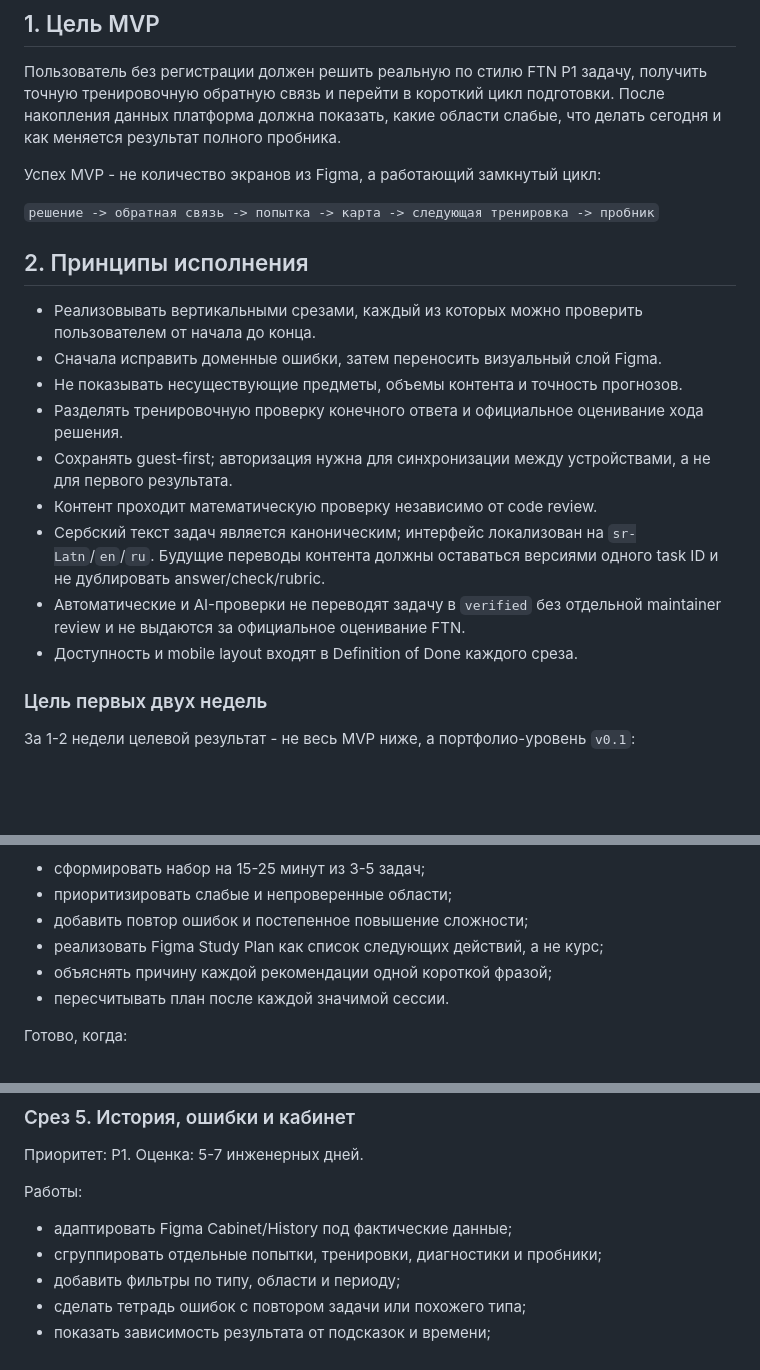
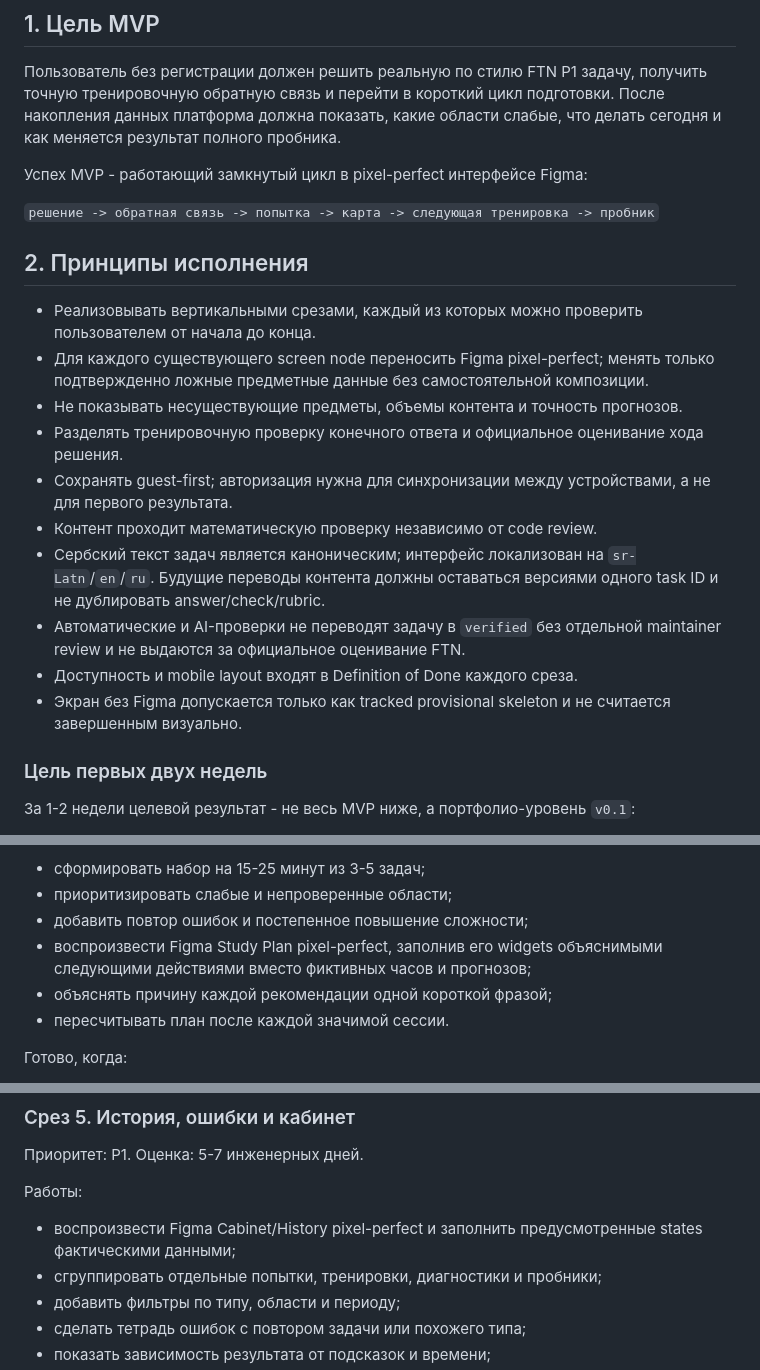
Before and after one commit to do-indeksa/platform, a Markdown page: docs/DEVELOPMENT_PLAN.ru.md, 3 parts joined by grey strips. Rendered like a GitHub page; blank space fills up the shorter version.

```diff
--- a/docs/DEVELOPMENT_PLAN.ru.md
+++ b/docs/DEVELOPMENT_PLAN.ru.md
@@ -10,7 +10,7 @@
 подготовки. После накопления данных платформа должна показать, какие области
 слабые, что делать сегодня и как меняется результат полного пробника.
 
-Успех MVP - не количество экранов из Figma, а работающий замкнутый цикл:
+Успех MVP - работающий замкнутый цикл в pixel-perfect интерфейсе Figma:
 
 `решение -> обратная связь -> попытка -> карта -> следующая тренировка -> пробник`
 
@@ -18,7 +18,8 @@
 
 - Реализовывать вертикальными срезами, каждый из которых можно проверить
   пользователем от начала до конца.
-- Сначала исправить доменные ошибки, затем переносить визуальный слой Figma.
+- Для каждого существующего screen node переносить Figma pixel-perfect; менять
+  только подтвержденно ложные предметные данные без самостоятельной композиции.
 - Не показывать несуществующие предметы, объемы контента и точность прогнозов.
 - Разделять тренировочную проверку конечного ответа и официальное оценивание
   хода решения.
@@ -31,6 +32,8 @@
 - Автоматические и AI-проверки не переводят задачу в `verified` без отдельной
   maintainer review и не выдаются за официальное оценивание FTN.
 - Доступность и mobile layout входят в Definition of Done каждого среза.
+- Экран без Figma допускается только как tracked provisional skeleton и не
+  считается завершенным визуально.
 
 ### Цель первых двух недель
 
@@ -181,7 +187,8 @@ rollout. Analytics сознательно fail-closed до безопасног
 - сформировать набор на 15-25 минут из 3-5 задач;
 - приоритизировать слабые и непроверенные области;
 - добавить повтор ошибок и постепенное повышение сложности;
-- реализовать Figma Study Plan как список следующих действий, а не курс;
+- воспроизвести Figma Study Plan pixel-perfect, заполнив его widgets
+  объяснимыми следующими действиями вместо фиктивных часов и прогнозов;
 - объяснять причину каждой рекомендации одной короткой фразой;
 - пересчитывать план после каждой значимой сессии.
 
@@ -229,7 +236,8 @@ rubric покрывает все 30 независимо проверенных
 
 Работы:
 
-- адаптировать Figma Cabinet/History под фактические данные;
+- воспроизвести Figma Cabinet/History pixel-perfect и заполнить предусмотренные
+  states фактическими данными;
 - сгруппировать отдельные попытки, тренировки, диагностики и пробники;
 - добавить фильтры по типу, области и периоду;
 - сделать тетрадь ошибок с повтором задачи или похожего типа;
```
Also changed, not shown: other parts of docs/DEVELOPMENT_PLAN.ru.md (+16 -11 lines), docs/DESIGN_CONTRACT.ru.md (added, +199 -0 lines), docs/PROJECT_INDEX.ru.md (+19 -12 lines).
